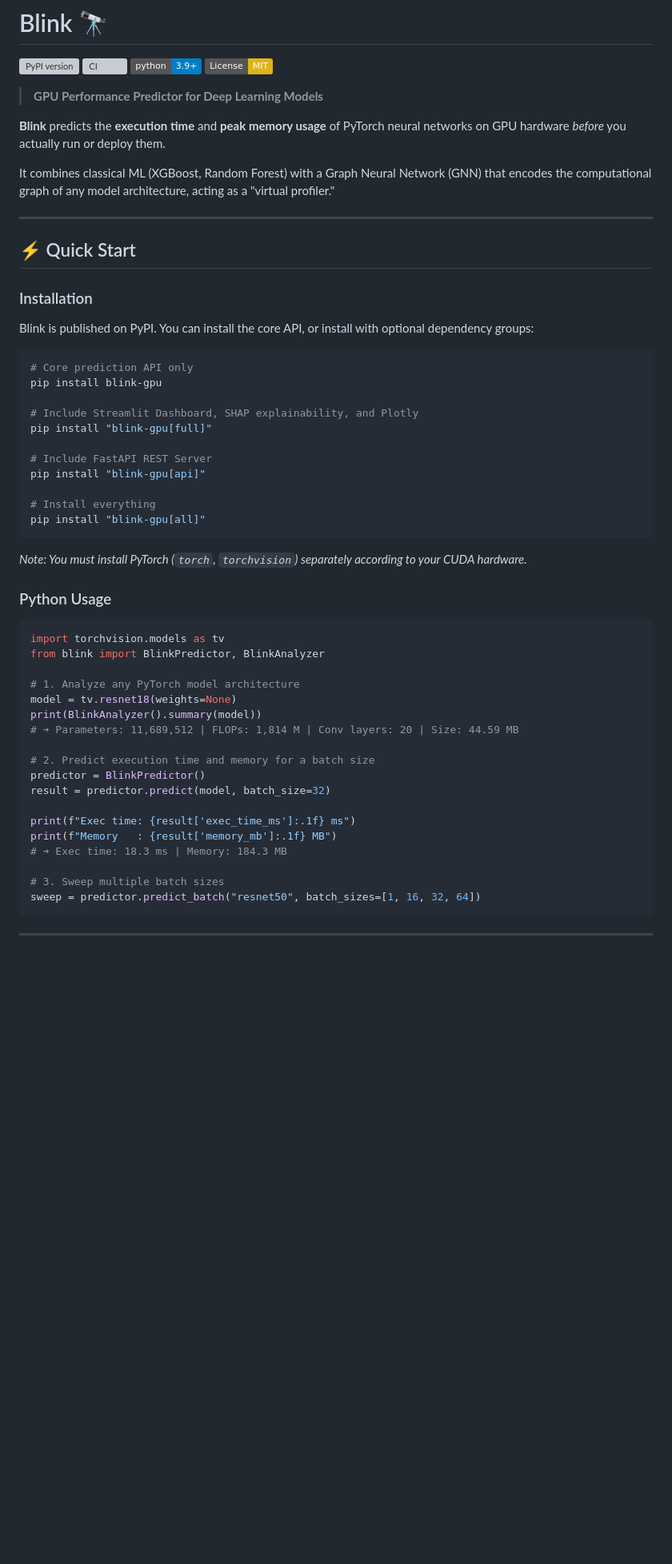
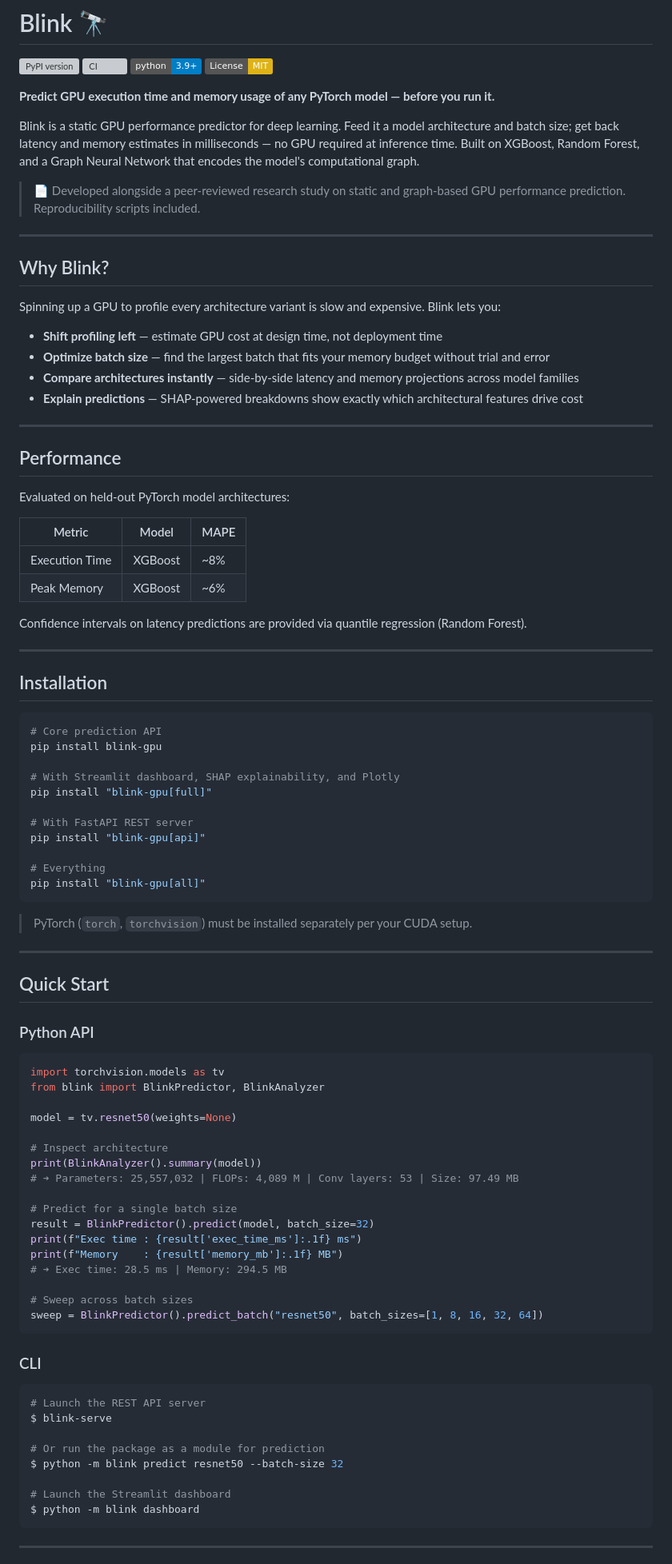
Before and after one commit to Aniketxmishra/Blink_Main, a Markdown page: README.md, the part around one of its changes. Shown at 80% size. GitHub-like rendering; badges without logos; blank space fills up the shorter version; grey boxes are pictures that could not be loaded.

Commit message:
Revise README for improved clarity and organization
Updated README.md to enhance clarity and structure.

````diff
--- a/README.md
+++ b/README.md
@@ -5,57 +5,93 @@
 ![Python 3.9+](https://img.shields.io/badge/python-3.9+-blue.svg)
 [![License: MIT](https://img.shields.io/badge/License-MIT-yellow.svg)](https://opensource.org/licenses/MIT)
 
-> **GPU Performance Predictor for Deep Learning Models**
+**Predict GPU execution time and memory usage of any PyTorch model — before you run it.**
 
-**Blink** predicts the **execution time** and **peak memory usage** of PyTorch neural networks on GPU hardware *before* you actually run or deploy them.
+Blink is a static GPU performance predictor for deep learning. Feed it a model architecture and batch size; get back latency and memory estimates in milliseconds — no GPU required at inference time. Built on XGBoost, Random Forest, and a Graph Neural Network that encodes the model's computational graph.
 
-It combines classical ML (XGBoost, Random Forest) with a Graph Neural Network (GNN) that encodes the computational graph of any model architecture, acting as a "virtual profiler."
+> 📄 Developed alongside a peer-reviewed research study on static and graph-based GPU performance prediction. Reproducibility scripts included.
 
 ---
 
-## ⚡ Quick Start
+## Why Blink?
 
-### Installation
+Spinning up a GPU to profile every architecture variant is slow and expensive. Blink lets you:
 
-Blink is published on PyPI. You can install the core API, or install with optional dependency groups:
+- **Shift profiling left** — estimate GPU cost at design time, not deployment time
+- **Optimize batch size** — find the largest batch that fits your memory budget without trial and error
+- **Compare architectures instantly** — side-by-side latency and memory projections across model families
+- **Explain predictions** — SHAP-powered breakdowns show exactly which architectural features drive cost
+
+---
+
+## Performance
+
+Evaluated on held-out PyTorch model architectures:
+
+| Metric | Model | MAPE |
+|---|---|---|
+| Execution Time | XGBoost | ~8% |
+| Peak Memory | XGBoost | ~6% |
+
+Confidence intervals on latency predictions are provided via quantile regression (Random Forest).
+
+---
+
+## Installation
 
 ```bash
-# Core prediction API only
+# Core prediction API
 pip install blink-gpu
 
-# Include Streamlit Dashboard, SHAP explainability, and Plotly
+# With Streamlit dashboard, SHAP explainability, and Plotly
 pip install "blink-gpu[full]"
 
-# Include FastAPI REST Server
+# With FastAPI REST server
 pip install "blink-gpu[api]"
 
-# Install everything
+# Everything
 pip install "blink-gpu[all]"
 ```
 
-*Note: You must install PyTorch (`torch`, `torchvision`) separately according to your CUDA hardware.*
+> PyTorch (`torch`, `torchvision`) must be installed separately per your CUDA setup.
 
-### Python Usage
+---
+
+## Quick Start
+
+### Python API
 
 ```python
 import torchvision.models as tv
 from blink import BlinkPredictor, BlinkAnalyzer
 
-# 1. Analyze any PyTorch model architecture
-model = tv.resnet18(weights=None)
+model = tv.resnet50(weights=None)
+
+# Inspect architecture
 print(BlinkAnalyzer().summary(model))
-# ➔ Parameters: 11,689,512 | FLOPs: 1,814 M | Conv layers: 20 | Size: 44.59 MB
+# ➔ Parameters: 25,557,032 | FLOPs: 4,089 M | Conv layers: 53 | Size: 97.49 MB
 
-# 2. Predict execution time and memory for a batch size
-predictor = BlinkPredictor()
-result = predictor.predict(model, batch_size=32)
+# Predict for a single batch size
+result = BlinkPredictor().predict(model, batch_size=32)
+print(f"Exec time : {result['exec_time_ms']:.1f} ms")
+print(f"Memory    : {result['memory_mb']:.1f} MB")
+# ➔ Exec time: 28.5 ms | Memory: 294.5 MB
 
-print(f"Exec time: {result['exec_time_ms']:.1f} ms")
-print(f"Memory   : {result['memory_mb']:.1f} MB")
-# ➔ Exec time: 18.3 ms | Memory: 184.3 MB
+# Sweep across batch sizes
+sweep = BlinkPredictor().predict_batch("resnet50", batch_sizes=[1, 8, 16, 32, 64])
+```
 
-# 3. Sweep multiple batch sizes
-sweep = predictor.predict_batch("resnet50", batch_sizes=[1, 16, 32, 64])
+### CLI
+
+```bash
+# Launch the REST API server
+$ blink-serve
+
+# Or run the package as a module for prediction
+$ python -m blink predict resnet50 --batch-size 32
+
+# Launch the Streamlit dashboard
+$ python -m blink dashboard
 ```
 
 ---
````
Also changed, not shown: other parts of README.md (+52 -78 lines).
